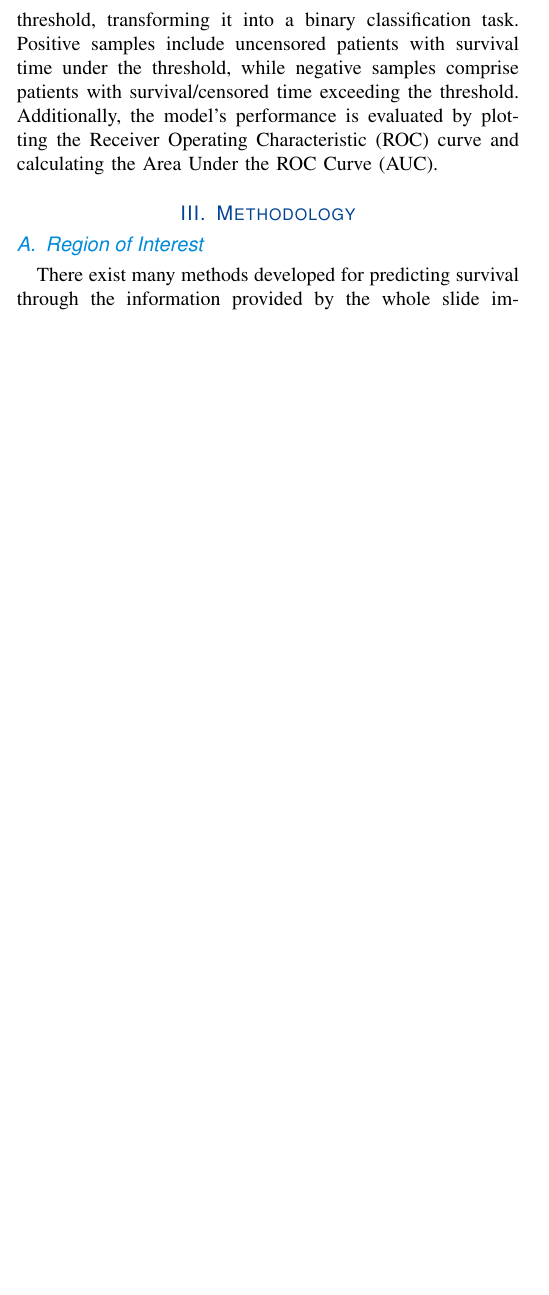
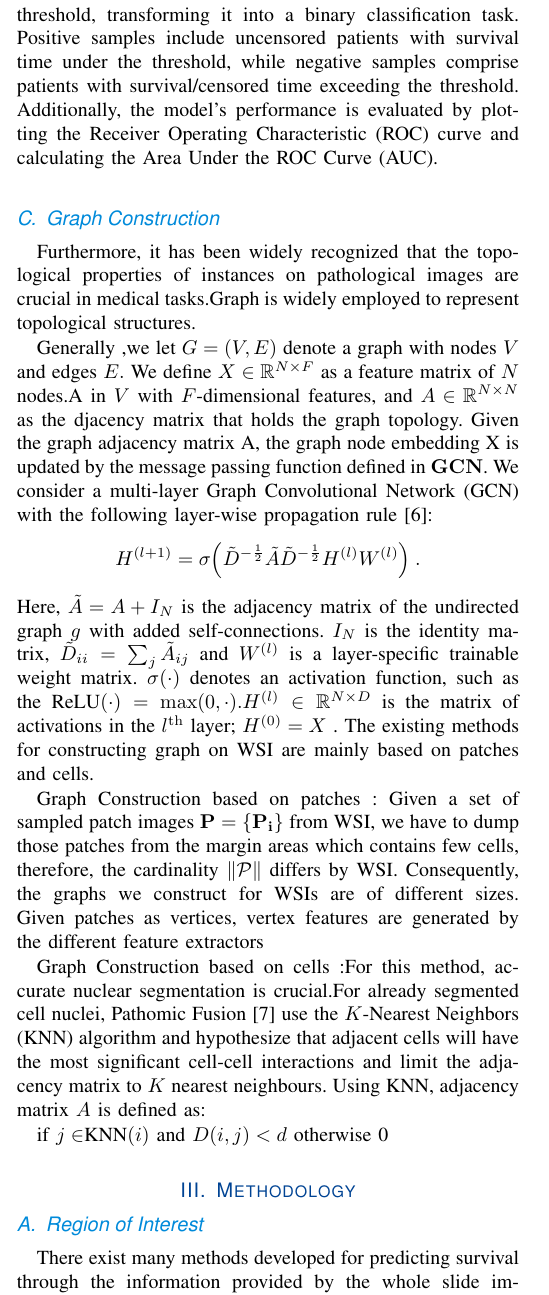
Before and after one commit to ljhOfGithub/survey, a LaTeX paper (mysum.tex): part of one column of page 3 of 17, cut so that both start at the same text, the shorter picture padded with empty space. Compiled offline with pdfLaTeX.

Commit message:
update gcn

```diff
--- a/mysum.tex
+++ b/mysum.tex
@@ -146,6 +146,25 @@ To evaluate the survival model intuitively, the entire dataset is stratified int
 
 Survival prediction, a regression problem, involves distinguishing high-hazard and low-hazard patients by adopting a threshold, transforming it into a binary classification task.
 Positive samples include uncensored patients with survival time under the threshold, while negative samples comprise patients with survival/censored time exceeding the threshold. Additionally, the model's performance is evaluated by plotting the Receiver Operating Characteristic (ROC) curve and calculating the Area Under the ROC Curve (AUC).
+
+\subsection{Graph Construction}
+%Spectral Graph Convolution.
+
+Furthermore, it has been widely recognized that the topological properties of instances on pathological images are crucial in medical tasks.Graph is widely employed to represent topological structures.
+
+Generally ,we let $G=(V,E)$ denote a graph with nodes $V$ and edges $E.$ We define $X\in\mathbb{R}^{N\times F}$ as a feature matrix of $N$ nodes.A in $V$ with $F$-dimensional features, and $A\in\mathbb{R}^{N\times N}$ as the djacency matrix that holds the graph topology.
+Given the graph adjacency matrix A, the graph node embedding X is updated by the message passing function defined in $\mathbf{GCN}$. We consider a multi-layer Graph Convolutional Network (GCN) with the following layer-wise propagation rule\cite{kipf2016semi}:
+$$
+H^{(l+1)}=\sigma\Big(\tilde{D}^{-\frac12}\tilde{A}\tilde{D}^{-\frac12}H^{(l)}W^{(l)}\Big)\:.
+$$
+ Here, $\tilde{A}=A+I_N$ is the adjacency matrix of the undirected graph $g$ with added self-connections. $I_N$ is the identity matrix, $\tilde{D} _{ii}= \sum _j\tilde{A} _{ij}$ and $W^{( l) }$ is a layer-specific trainable weight matrix. $\sigma(\cdot)$ denotes an activation function, such as the ReLU$( \cdot ) = \max ( 0, \cdot ) .H^{( l) }\in \mathbb{R} ^{N\times D}$ is the matrix of activations in the $l^\mathrm{th}$ layer; $H^{(0)}=X$ . The existing methods for constructing graph on WSI are mainly based on patches and cells.
+
+Graph Construction based on patches : Given a set of sampled patch images $\mathbf{P}=\{\mathbf{P_i}\}$ from WSI, we have to dump those patches from the margin areas which contains few cells, therefore, the cardinality $\|\mathcal{P}\|$ differs by WSI. Consequently, the graphs we construct for WSIs are of different sizes. Given patches as vertices, vertex features are generated by the different feature extractors
+
+
+Graph Construction based on cells :For this method, accurate nuclear segmentation is crucial.For already segmented cell nuclei, Pathomic Fusion\cite{chen2020pathomic} use the $K$-Nearest Neighbors (KNN) algorithm and hypothesize that adjacent cells will have the most significant cell-cell interactions and limit the adjacency matrix to $K$ nearest neighbours. Using KNN, adjacency matrix $A$ is defined as:
+
+if $j\in $KNN$( i) $ and $D(i,j)<d$  otherwise 0
 
 \section{Methodology}
 \subsection{Region of Interest}
```
Also changed, not shown: ref.bib (+7 -0 lines).
